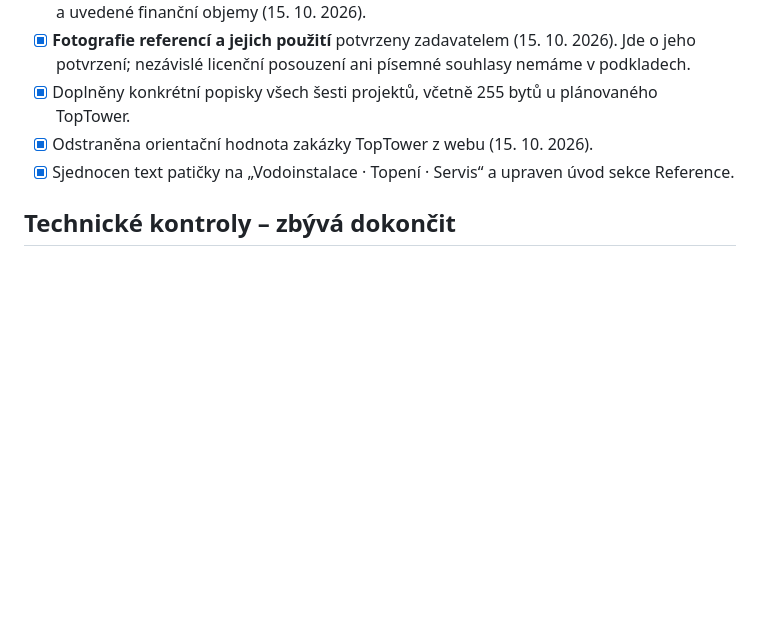
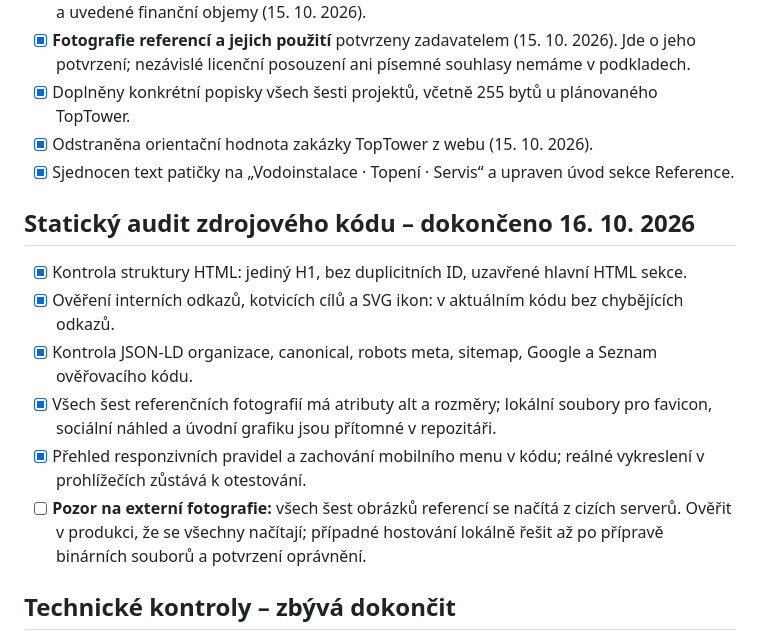
Before and after one commit to oloman77/vodo-topo-kobliha, a Markdown page: TODO.md, the part around the change. Rendered like a GitHub page; blank space fills up the shorter version.

Commit message:
Document completed static accessibility and SEO audit; track remote images risk

```diff
--- a/TODO.md
+++ b/TODO.md
@@ -11,6 +11,15 @@ Aktualizováno: 15. 10. 2026
 - [x] Doplněny konkrétní popisky všech šesti projektů, včetně 255 bytů u plánovaného TopTower.
 - [x] Odstraněna orientační hodnota zakázky TopTower z webu (15. 10. 2026).
 - [x] Sjednocen text patičky na „Vodoinstalace · Topení · Servis“ a upraven úvod sekce Reference.
+
+## Statický audit zdrojového kódu – dokončeno 16. 10. 2026
+
+- [x] Kontrola struktury HTML: jediný H1, bez duplicitních ID, uzavřené hlavní HTML sekce.
+- [x] Ověření interních odkazů, kotvicích cílů a SVG ikon: v aktuálním kódu bez chybějících odkazů.
+- [x] Kontrola JSON-LD organizace, canonical, robots meta, sitemap, Google a Seznam ověřovacího kódu.
+- [x] Všech šest referenčních fotografií má atributy alt a rozměry; lokální soubory pro favicon, sociální náhled a úvodní grafiku jsou přítomné v repozitáři.
+- [x] Přehled responzivních pravidel a zachování mobilního menu v kódu; reálné vykreslení v prohlížečích zůstává k otestování.
+- [ ] **Pozor na externí fotografie:** všech šest obrázků referencí se načítá z cizích serverů. Ověřit v produkci, že se všechny načítají; případné hostování lokálně řešit až po přípravě binárních souborů a potvrzení oprávnění.
 
 ## Technické kontroly – zbývá dokončit
 
```
